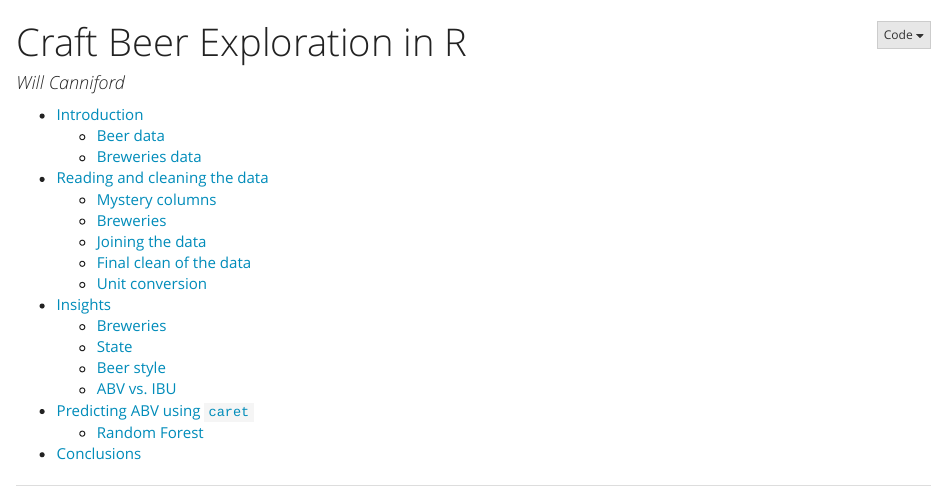
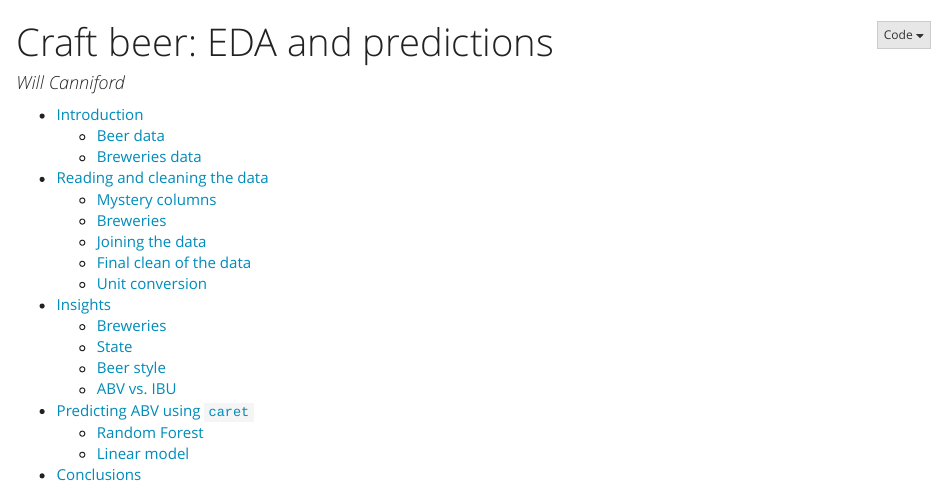
Before and after one commit to willcanniford/kaggle, an R Markdown document (craft_beer/craft_beer.Rmd): the page in a window 1100 px wide, from its top. The pictures show the output file craft_beer/craft_beer.html that the author committed with the source, opened offline; long lines of code are wrapped.

Commit message:
Changed name and added missing title

```diff
--- a/craft_beer/craft_beer.Rmd
+++ b/craft_beer/craft_beer.Rmd
@@ -1,5 +1,5 @@
 ---
-title: "Craft Beer Exploration in R"
+title: "Craft beer: EDA and predictions"
 author: "Will Canniford"
 output:
   html_document:
```
Also changed, not shown: craft_beer/craft_beer.html, craft_beer/craft_beer.Rmd (1 more changed lines).
